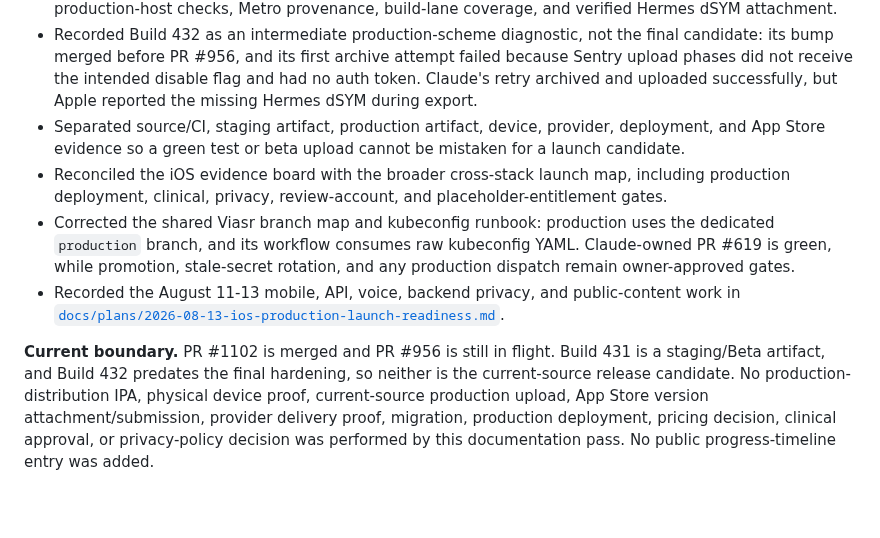
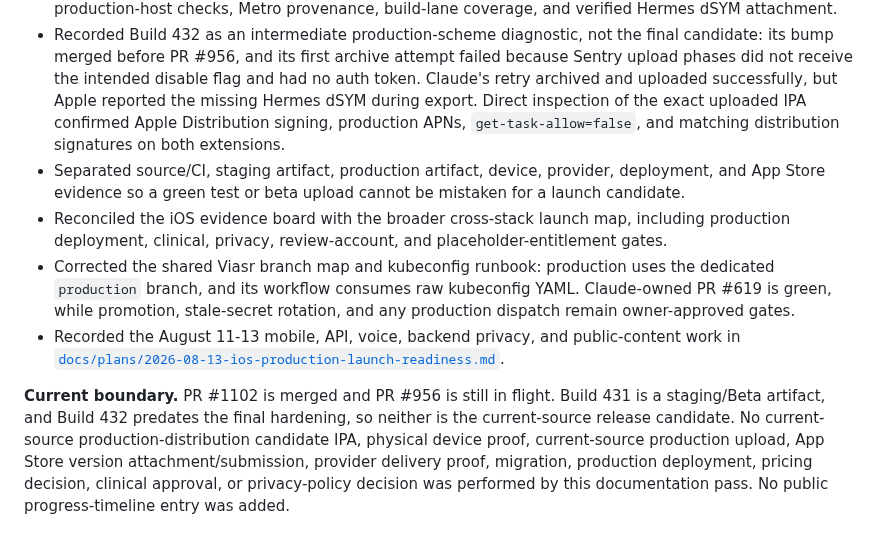
Before and after one commit to Murror/MurrorAstro, a Markdown page: PROGRESS.md, the part around the change. GitHub-like rendering; blank space fills up the shorter version.

```diff
--- a/PROGRESS.md
+++ b/PROGRESS.md
@@ -22,7 +22,9 @@ is merged; Build 432 landed after it but before the still-running PR #956 checks
   final candidate: its bump merged before PR #956, and its first archive attempt
   failed because Sentry upload phases did not receive the intended disable flag
   and had no auth token. Claude's retry archived and uploaded successfully, but
-  Apple reported the missing Hermes dSYM during export.
+  Apple reported the missing Hermes dSYM during export. Direct inspection of the
+  exact uploaded IPA confirmed Apple Distribution signing, production APNs,
+  `get-task-allow=false`, and matching distribution signatures on both extensions.
 - Separated source/CI, staging artifact, production artifact, device, provider,
   deployment, and App Store evidence so a green test or beta upload cannot be
   mistaken for a launch candidate.
@@ -39,8 +41,8 @@ is merged; Build 432 landed after it but before the still-running PR #956 checks
 
 **Current boundary.** PR #1102 is merged and PR #956 is still in flight. Build
 431 is a staging/Beta artifact, and Build 432 predates the final hardening, so
-neither is the current-source release candidate. No production-distribution IPA, physical
-device proof, current-source production upload, App Store version attachment/submission,
+neither is the current-source release candidate. No current-source production-distribution
+candidate IPA, physical device proof, current-source production upload, App Store version attachment/submission,
 provider delivery proof, migration, production deployment, pricing decision,
 clinical approval, or privacy-policy decision was performed by this documentation
 pass. No public progress-timeline entry was added.
```
Also changed, not shown: docs/plans/2026-08-13-ios-production-launch-readiness.md (+26 -9 lines).
